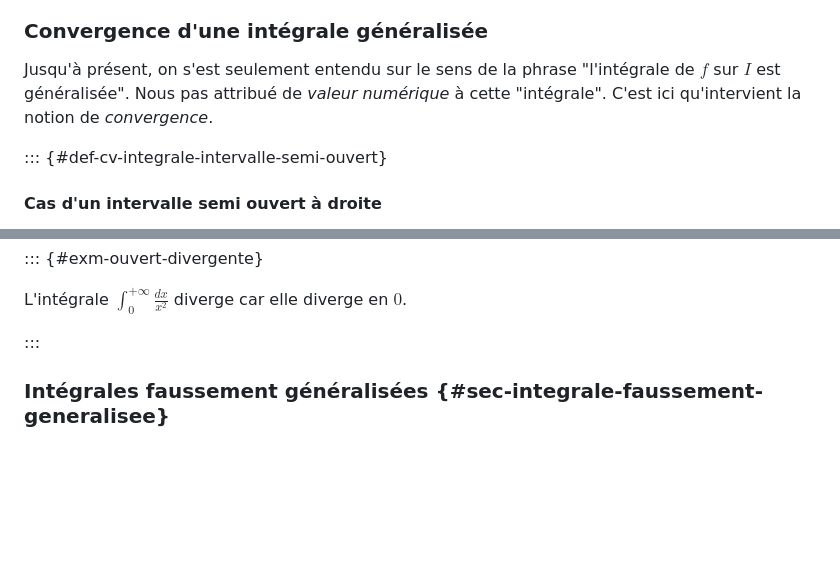
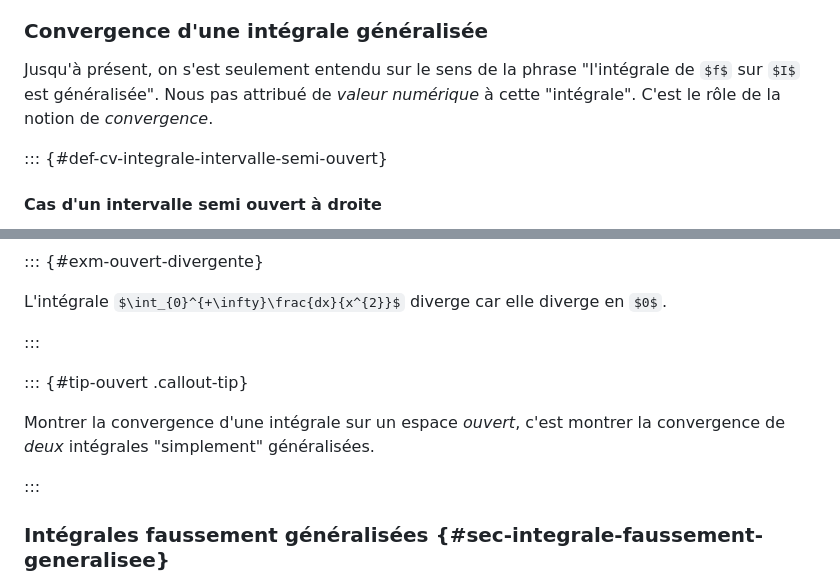
Before and after one commit to pierrepageault/tsi2, a Markdown page: book/01-integrales-generalisees.md, 2 parts joined by grey strips. Rendered like a GitHub page; some formulas as TeX source; blank space fills up the shorter version.

```diff
--- a/book/01-integrales-generalisees.md
+++ b/book/01-integrales-generalisees.md
@@ -138,8 +144,7 @@ intégrales *faussement généralisées*, étudiées plus en détail dans la
 
 Jusqu'à présent, on s'est seulement entendu sur le sens de la phrase
 "l'intégrale de $f$ sur $I$ est généralisée". Nous pas attribué de *valeur
-numérique* à cette "intégrale". C'est ici qu'intervient la notion de
-*convergence*.
+numérique* à cette "intégrale". C'est le rôle de la notion de *convergence*.
 
 ::: {#def-cv-integrale-intervalle-semi-ouvert}
 
@@ -388,6 +393,13 @@ L'intégrale $\int_{0}^{+\infty}\frac{dx}{x^{2}}$ diverge car elle diverge en $0
 
 :::
 
+::: {#tip-ouvert .callout-tip}
+
+Montrer la convergence d'une intégrale sur un espace *ouvert*, c'est montrer la
+convergence de *deux* intégrales "simplement" généralisées.
+
+:::
+
 
 ### Intégrales faussement généralisées {#sec-integrale-faussement-generalisee}
 
```
Also changed, not shown: other parts of book/01-integrales-generalisees.md (+59 -34 lines), book/td/01.md (+24 -16 lines).
